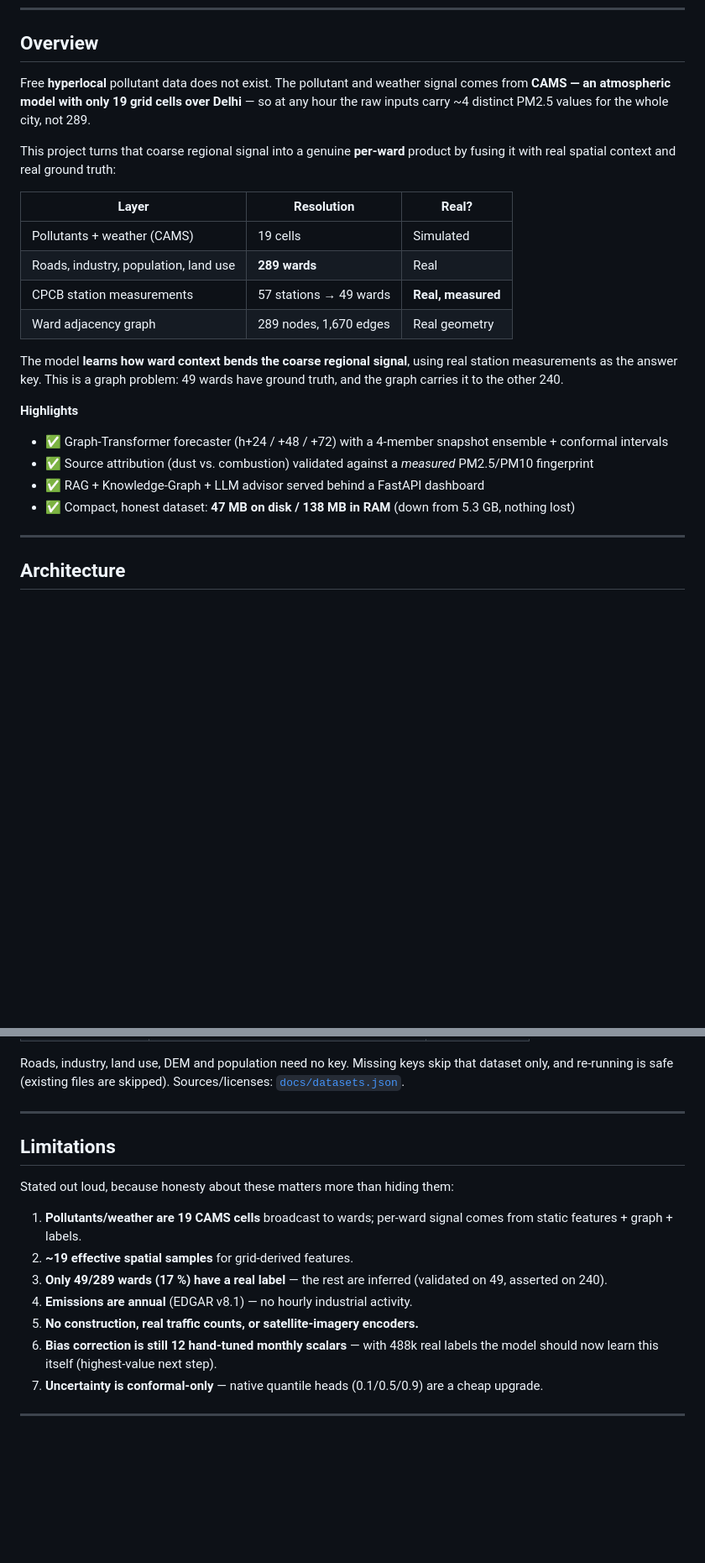
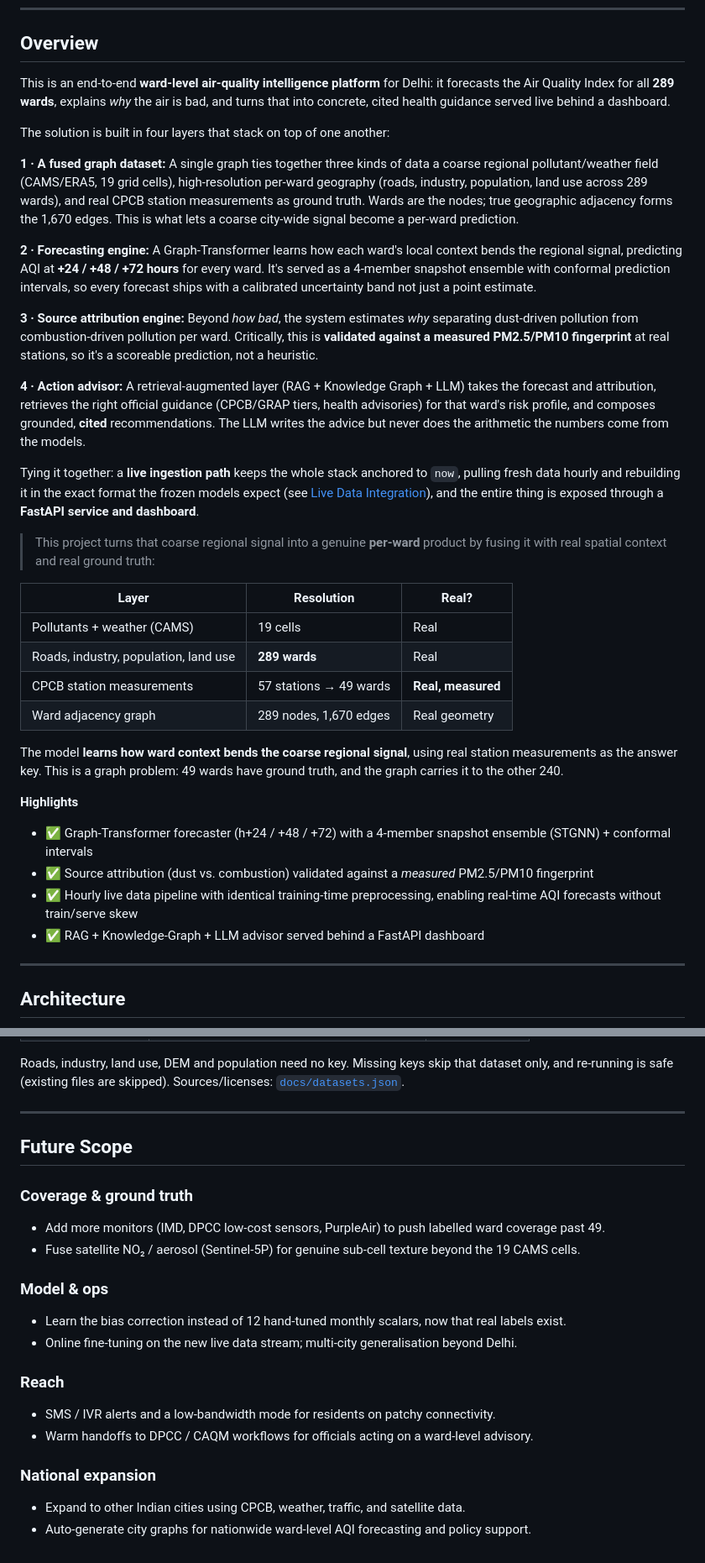
Before and after one commit to mansi724/PROJECT-AQI, a Markdown page: README.md, 2 parts joined by grey strips. Shown at 84% size. Rendered like a GitHub page; folded sections open; blank space fills up the shorter version.

```diff
--- a/README.md
+++ b/README.md
@@ -30,16 +30,43 @@
 
 ## Overview
 
-Free **hyperlocal** pollutant data does not exist. The pollutant and weather signal comes from
-**CAMS — an atmospheric model with only 19 grid cells over Delhi** — so at any hour the raw inputs
-carry ~4 distinct PM2.5 values for the whole city, not 289.
+This is an end-to-end **ward-level air-quality intelligence platform** for Delhi: it forecasts the Air
+Quality Index for all **289 wards**, explains *why* the air is bad, and turns that into concrete,
+cited health guidance served live behind a dashboard.
 
-This project turns that coarse regional signal into a genuine **per-ward** product by fusing it with
+The solution is built in four layers that stack on top of one another:
+
+**1 · A fused graph dataset:** A single graph ties together three kinds of data  a coarse regional
+pollutant/weather field (CAMS/ERA5, 19 grid cells), high-resolution per-ward geography (roads,
+industry, population, land use across 289 wards), and real CPCB station measurements as ground truth.
+Wards are the nodes; true geographic adjacency forms the 1,670 edges. This is what lets a coarse
+city-wide signal become a per-ward prediction.
+
+**2 · Forecasting engine:** A Graph-Transformer learns how each ward's local context bends the regional
+signal, predicting AQI at **+24 / +48 / +72 hours** for every ward. It's served as a 4-member snapshot
+ensemble with conformal prediction intervals, so every forecast ships with a calibrated uncertainty
+band not just a point estimate.
+
+**3 · Source attribution engine:** Beyond *how bad*, the system estimates *why* separating
+dust-driven pollution from combustion-driven pollution per ward. Critically, this is **validated
+against a measured PM2.5/PM10 fingerprint** at real stations, so it's a scoreable prediction, not a
+heuristic.
+
+**4 · Action advisor:** A retrieval-augmented layer (RAG + Knowledge Graph + LLM) takes the forecast
+and attribution, retrieves the right official guidance (CPCB/GRAP tiers, health advisories) for that
+ward's risk profile, and composes grounded, **cited** recommendations. The LLM writes the advice but
+never does the arithmetic the numbers come from the models.
+
+Tying it together: a **live ingestion path** keeps the whole stack anchored to `now`, pulling fresh
+data hourly and rebuilding it in the exact format the frozen models expect (see
+[Live Data Integration](#live-data-integration)), and the entire thing is exposed through a **FastAPI
+service and dashboard**.
+>This project turns that coarse regional signal into a genuine **per-ward** product by fusing it with
 real spatial context and real ground truth:
 
 | Layer | Resolution | Real? |
 |---|---|---|
-| Pollutants + weather (CAMS) | 19 cells | Simulated |
+| Pollutants + weather (CAMS) | 19 cells | Real |
 | Roads, industry, population, land use | **289 wards** | Real |
 | CPCB station measurements | 57 stations → 49 wards | **Real, measured** |
 | Ward adjacency graph | 289 nodes, 1,670 edges | Real geometry |
@@ -50,10 +77,10 @@ carries it to the other 240.
 
 **Highlights**
 
-- ✅ Graph-Transformer forecaster (h+24 / +48 / +72) with a 4-member snapshot ensemble + conformal intervals
+- ✅ Graph-Transformer forecaster (h+24 / +48 / +72) with a 4-member snapshot ensemble (STGNN) + conformal intervals
 - ✅ Source attribution (dust vs. combustion) validated against a *measured* PM2.5/PM10 fingerprint
+- ✅ Hourly live data pipeline with identical training-time preprocessing, enabling real-time AQI forecasts without train/serve skew
 - ✅ RAG + Knowledge-Graph + LLM advisor served behind a FastAPI dashboard
-- ✅ Compact, honest dataset: **47 MB on disk / 138 MB in RAM** (down from 5.3 GB, nothing lost)
 
 ---
 
@@ -294,17 +304,20 @@ re-running is safe (existing files are skipped). Sources/licenses: [`docs/datase
 </details>
 
 ---
+## Future Scope
 
-## Limitations
+### Coverage & ground truth
+- Add more monitors (IMD, DPCC low-cost sensors, PurpleAir) to push labelled ward coverage past 49.
+- Fuse satellite NO₂ / aerosol (Sentinel-5P) for genuine sub-cell texture beyond the 19 CAMS cells.
 
-Stated out loud, because honesty about these matters more than hiding them:
+### Model & ops
+- Learn the bias correction instead of 12 hand-tuned monthly scalars, now that real labels exist.
+- Online fine-tuning on the new live data stream; multi-city generalisation beyond Delhi.
 
-1. **Pollutants/weather are 19 CAMS cells** broadcast to wards; per-ward signal comes from static features + graph + labels.
-2. **~19 effective spatial samples** for grid-derived features.
-3. **Only 49/289 wards (17 %) have a real label** — the rest are inferred (validated on 49, asserted on 240).
-4. **Emissions are annual** (EDGAR v8.1) — no hourly industrial activity.
-5. **No construction, real traffic counts, or satellite-imagery encoders.**
-6. **Bias correction is still 12 hand-tuned monthly scalars** — with 488k real labels the model should now learn this itself (highest-value next step).
-7. **Uncertainty is conformal-only** — native quantile heads (0.1/0.5/0.9) are a cheap upgrade.
+### Reach
+- SMS / IVR alerts and a low-bandwidth mode for residents on patchy connectivity.
+- Warm handoffs to DPCC / CAQM workflows for officials acting on a ward-level advisory.
 
----
+### National expansion
+- Expand to other Indian cities using CPCB, weather, traffic, and satellite data.
+- Auto-generate city graphs for nationwide ward-level AQI forecasting and policy support.
```
Also changed, not shown: other parts of README.md (+31 -48 lines).
